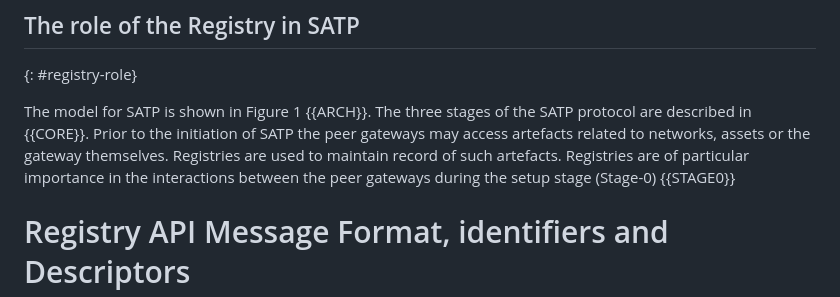
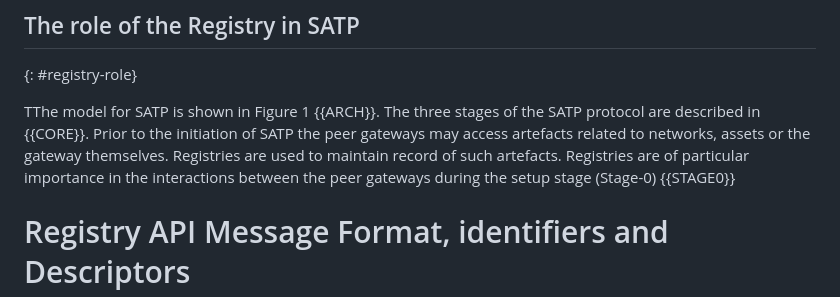
Before and after one commit to compellio/draft-avrilionis-satp-artefacts-registry, a Markdown page: draft-avrilionis-satp-artefacts-registry.md, the part around the change. Drawn GitHub-style.

```diff
--- a/draft-avrilionis-satp-artefacts-registry.md
+++ b/draft-avrilionis-satp-artefacts-registry.md
@@ -208,7 +208,7 @@ The Registry API pertains to the interaction between gateways through API3. See
 {: #registry-role}
 
 
-The model for SATP is shown in Figure 1 {{ARCH}}. The three stages of the SATP protocol are described in {{CORE}}. Prior to the initiation of SATP the peer gateways may access artefacts related to networks, assets or the gateway themselves. Registries are used to maintain record of such artefacts. Registries are of particular importance in the interactions between the peer gateways during the setup stage (Stage-0) {{STAGE0}}
+TThe model for SATP is shown in Figure 1 {{ARCH}}. The three stages of the SATP protocol are described in {{CORE}}. Prior to the initiation of SATP the peer gateways may access artefacts related to networks, assets or the gateway themselves. Registries are used to maintain record of such artefacts. Registries are of particular importance in the interactions between the peer gateways during the setup stage (Stage-0) {{STAGE0}}
 
 # Registry API Message Format, identifiers and Descriptors
 
```
